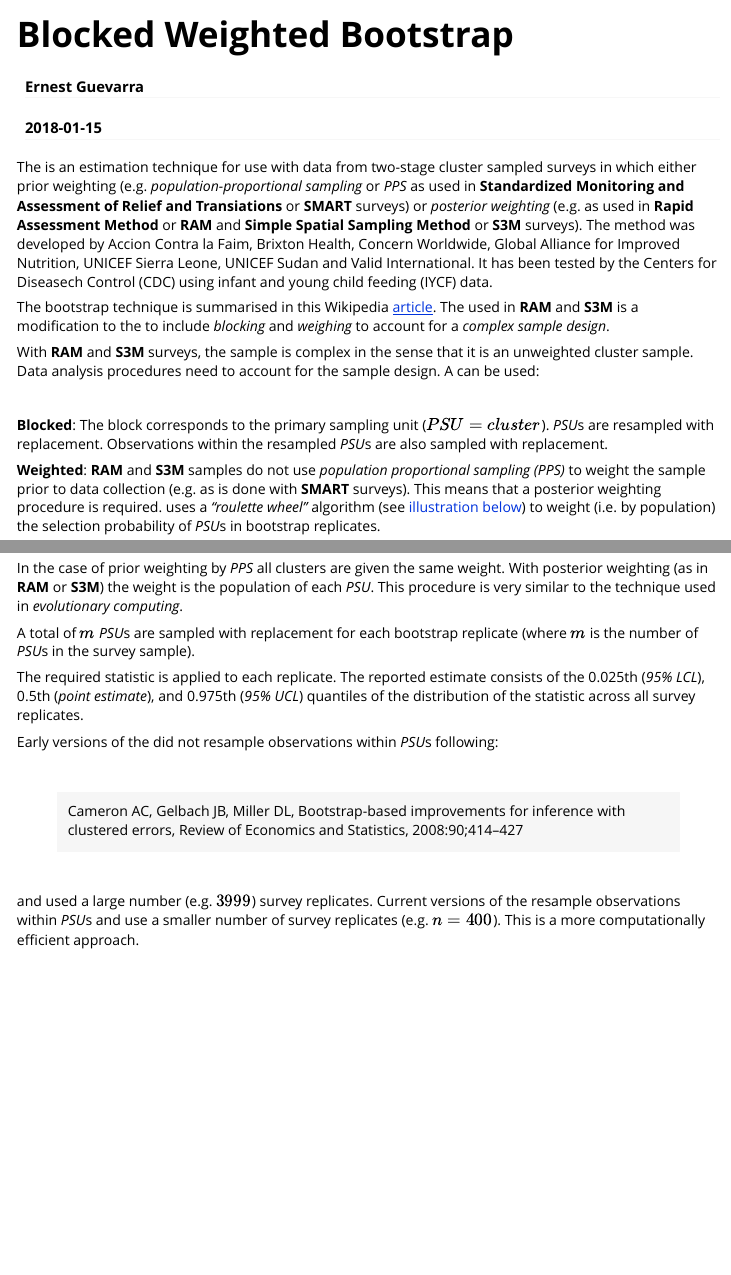
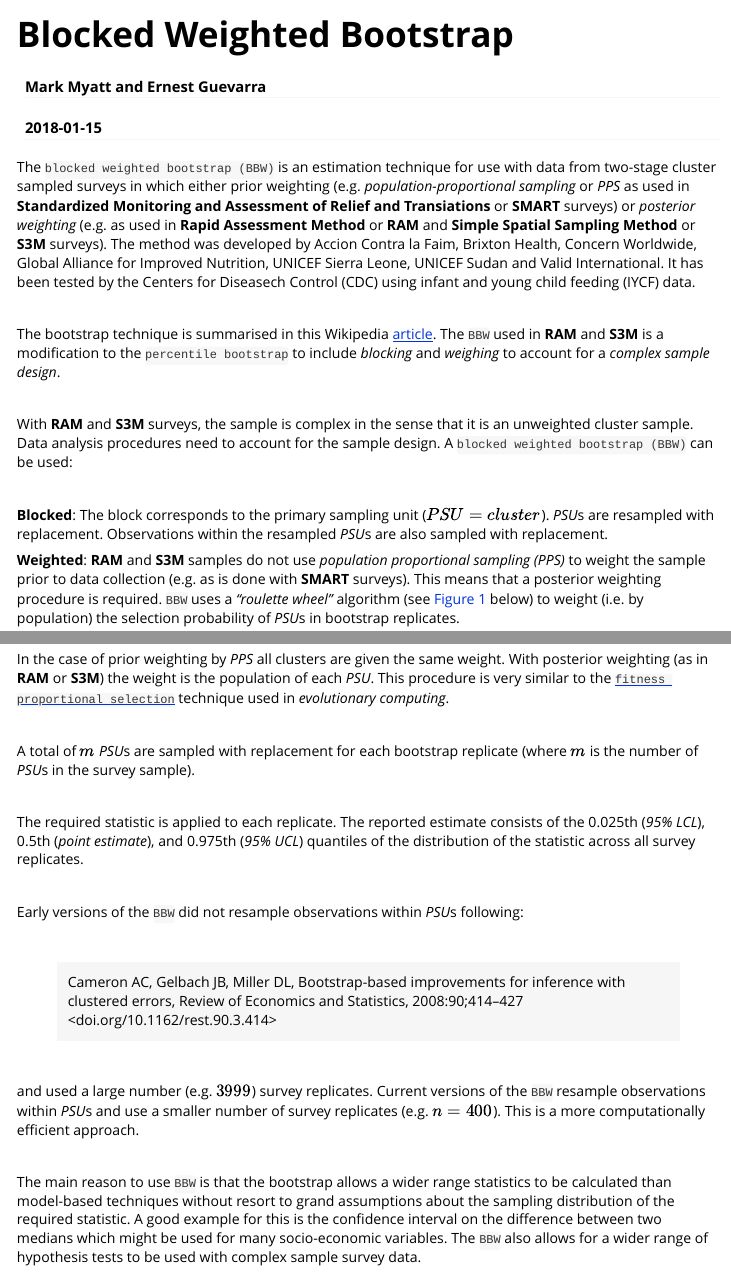
Before and after one commit to rapidsurveys/bbw, an R Markdown document (vignettes/bbw.Rmd): the page in a window 1100 px wide, from its top, and a second part further down, joined at a grey line. Rendered offline with R 4.5, knitr and Pandoc, with nearby package versions.

Commit message:
update vignettes

````diff
--- a/vignettes/bbw.Rmd
+++ b/vignettes/bbw.Rmd
@@ -1,6 +1,6 @@
 ---
 title: "Blocked Weighted Bootstrap"
-author: "Ernest Guevarra"
+author: "Mark Myatt and Ernest Guevarra"
 date: "`r Sys.Date()`"
 output: rmarkdown::html_vignette
 vignette: >
@@ -16,21 +16,21 @@
 )
 ```
 
-The \code{blocked weighted bootstrap (BBW)} is an estimation technique for use with data from two-stage cluster sampled surveys in which either prior weighting (e.g. *population-proportional sampling* or *PPS* as used in **Standardized Monitoring and Assessment of Relief and Transiations** or **SMART** surveys) or *posterior weighting* (e.g. as used in **Rapid Assessment Method** or **RAM** and **Simple Spatial Sampling Method** or **S3M** surveys). The method was developed by Accion Contra la Faim, Brixton Health, Concern Worldwide, Global Alliance for Improved Nutrition, UNICEF Sierra Leone, UNICEF Sudan and Valid International. It has been tested by the Centers for Diseasech Control (CDC) using infant and young child feeding (IYCF) data.
+The `blocked weighted bootstrap (BBW)` is an estimation technique for use with data from two-stage cluster sampled surveys in which either prior weighting (e.g. *population-proportional sampling* or *PPS* as used in **Standardized Monitoring and Assessment of Relief and Transiations** or **SMART** surveys) or *posterior weighting* (e.g. as used in **Rapid Assessment Method** or **RAM** and **Simple Spatial Sampling Method** or **S3M** surveys). The method was developed by Accion Contra la Faim, Brixton Health, Concern Worldwide, Global Alliance for Improved Nutrition, UNICEF Sierra Leone, UNICEF Sudan and Valid International. It has been tested by the Centers for Diseasech Control (CDC) using infant and young child feeding (IYCF) data.
 
+<br/>
 
-The bootstrap technique is summarised in this Wikipedia [article](https://en.wikipedia.org/wiki/Bootstrapping_(statistics)). The \code{BBW} used in **RAM** and **S3M** is a modification to the \code{percentile bootstrap} to include *blocking* and *weighing* to account for a *complex sample design*.
+The bootstrap technique is summarised in this Wikipedia [article](https://en.wikipedia.org/wiki/Bootstrapping_(statistics)). The `BBW` used in **RAM** and **S3M** is a modification to the `percentile bootstrap` to include *blocking* and *weighing* to account for a *complex sample design*.
 
+<br/>
 
-With **RAM** and **S3M** surveys, the sample is complex in the sense that it is an unweighted cluster sample. Data analysis procedures need to account for the sample design. A \code{blocked weighted bootstrap (BBW)} can be used:
+With **RAM** and **S3M** surveys, the sample is complex in the sense that it is an unweighted cluster sample. Data analysis procedures need to account for the sample design. A `blocked weighted bootstrap (BBW)` can be used:
 
 <br/>
 
 **Blocked**: The block corresponds to the primary sampling unit (\(PSU = cluster\)). *PSU*s are resampled with replacement. Observations within the resampled *PSU*s are also sampled with replacement.
 
-**Weighted**: **RAM** and **S3M** samples do not use *population proportional sampling (PPS)* to weight the sample prior to data collection (e.g. as is done with **SMART** surveys). This means that a posterior weighting procedure is required. \code{BBW} uses a *"roulette wheel"* algorithm (see [illustration below](#FIG1)) to weight (i.e. by population) the selection probability of *PSU*s in bootstrap replicates.
+**Weighted**: **RAM** and **S3M** samples do not use *population proportional sampling (PPS)* to weight the sample prior to data collection (e.g. as is done with **SMART** surveys). This means that a posterior weighting procedure is required. `BBW` uses a *"roulette wheel"* algorithm (see [Figure 1](#FIG1) below) to weight (i.e. by population) the selection probability of *PSU*s in bootstrap replicates.
 
 <br/>
 
-<a name=FIG1></a>
-![](../man/figures/rouletteWheel.png)
@@ -37,19 +41,28 @@
 
 <br/>
 
-In the case of prior weighting by *PPS* all clusters are given the same weight. With posterior weighting (as in **RAM** or **S3M**) the weight is the population of each *PSU*. This procedure is very similar to the \code{fitness proportional selection} technique used in *evolutionary computing*.
+In the case of prior weighting by *PPS* all clusters are given the same weight. With posterior weighting (as in **RAM** or **S3M**) the weight is the population of each *PSU*. This procedure is very similar to the [`fitness proportional selection`](https://en.wikipedia.org/wiki/Fitness_proportionate_selection) technique used in *evolutionary computing*.
+
+<br/>
 
 A total of \(m\) *PSU*s are sampled with replacement for each bootstrap replicate (where \(m\) is the number of *PSU*s in the survey sample).
 
+<br/>
+
 The required statistic is applied to each replicate. The reported estimate consists of the 0.025th (*95\% LCL*), 0.5th (*point estimate*), and 0.975th (*95\% UCL*) quantiles of the distribution of the statistic across all survey replicates.
-
-Early versions of the \code{BBW} did not resample observations within *PSU*s following:
 
 <br/>
 
-> Cameron AC, Gelbach JB, Miller DL, Bootstrap-based improvements for inference with clustered errors, Review
-  of Economics and Statistics, 2008:90;414–427
+Early versions of the `BBW` did not resample observations within *PSU*s following:
 
 <br/>
 
-and used a large number (e.g. \(3999\)) survey replicates. Current versions of the \code{BBW} resample observations within *PSU*s and use a smaller number of survey replicates (e.g. \(n = 400\)). This is a more computationally efficient approach.
+> Cameron AC, Gelbach JB, Miller DL, Bootstrap-based improvements for inference with clustered errors, Review of Economics and Statistics, 2008:90;414–427 <doi.org/10.1162/rest.90.3.414>
+
+<br/>
+
+and used a large number (e.g. \(3999\)) survey replicates. Current versions of the `BBW` resample observations within *PSU*s and use a smaller number of survey replicates (e.g. \(n = 400\)). This is a more computationally efficient approach.
+
+<br/>
+
+The main reason to use `BBW` is that the bootstrap allows a wider range statistics to be calculated than model-based techniques without resort to grand assumptions about the sampling distribution of the required statistic. A good example for this is the confidence interval on the difference between two medians which might be used for many socio-economic variables. The `BBW` also allows for a wider range of hypothesis tests to be used with complex sample survey data.
````
Also changed, not shown: vignettes/bbw.Rmd (4 more changed lines).
